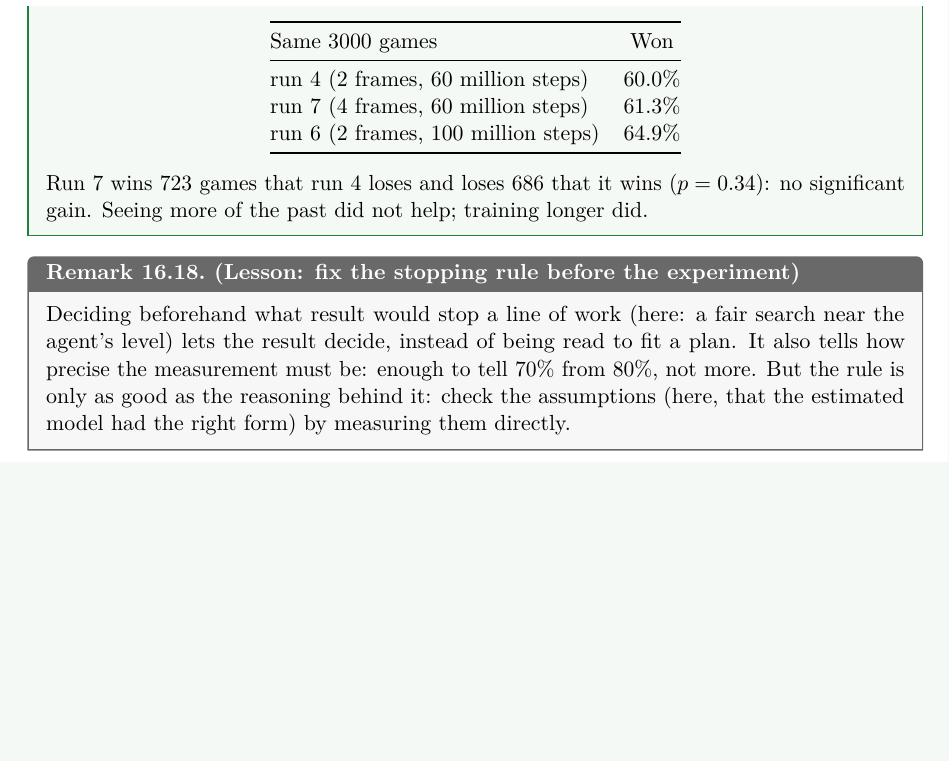
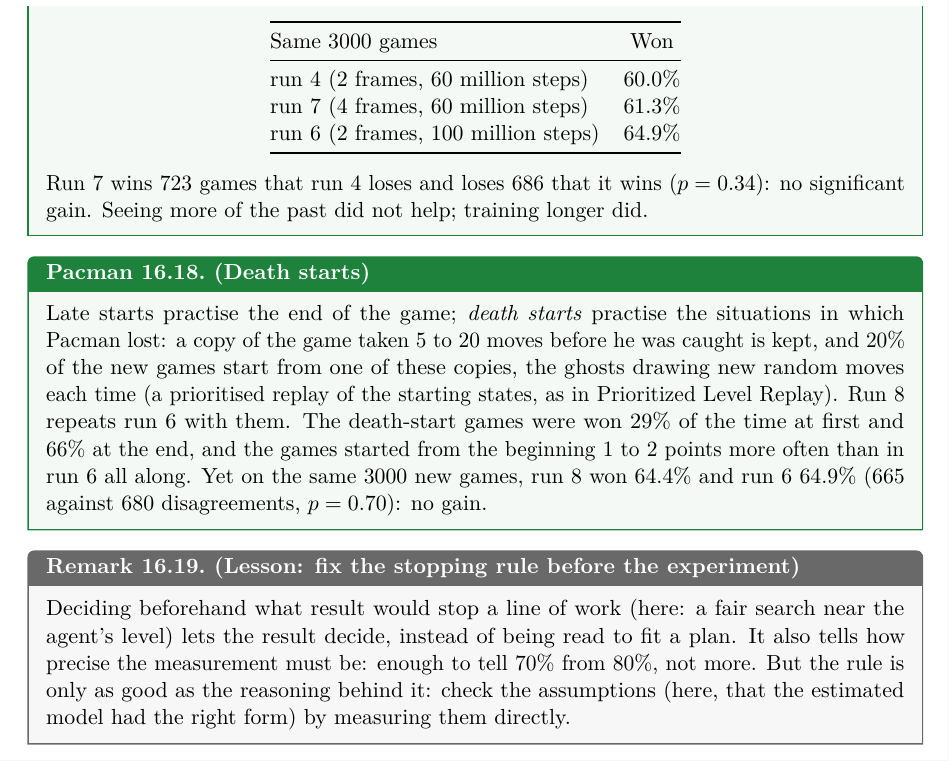
Before and after one commit to CL-BZH/Pacman, a LaTeX thesis (Course/rl_with_pacman.tex, which reads Course/chapters/ch16_v2_project.tex): part of page 118 of 120, cut so that both start at the same text, the shorter picture padded with empty space. The pictures show the PDF file Course/rl_with_pacman.pdf that the author committed with the source.

Commit message:
v2 run 8 (death starts, 100M steps): 64.4% against 64.9% for run 6 (p = 0.70); README and chapter 16

```diff
--- a/Course/chapters/ch16_v2_project.tex
+++ b/Course/chapters/ch16_v2_project.tex
@@ -457,6 +457,19 @@ time, on a machine with more cores.
   training longer did.
 \end{pacman}
 
+\begin{pacman}{Death starts}{death-starts}
+  Late starts practise the end of the game; \emph{death starts} practise the
+  situations in which Pacman lost: a copy of the game taken $5$ to $20$ moves
+  before he was caught is kept, and $20\%$ of the new games start from one of
+  these copies, the ghosts drawing new random moves each time (a prioritised
+  replay of the starting states, as in Prioritized Level Replay). Run~8
+  repeats run~6 with them. The death-start games were won $29\%$ of the time
+  at first and $66\%$ at the end, and the games started from the beginning
+  $1$ to $2$ points more often than in run~6 all along. Yet on the same
+  $3000$ new games, run~8 won $64.4\%$ and run~6 $64.9\%$ ($665$ against
+  $680$ disagreements, $p = 0.70$): no gain.
+\end{pacman}
+
 \begin{remark}{Lesson: fix the stopping rule before the experiment}%
   {lesson-stopping}
   Deciding beforehand what result would stop a line of work (here: a fair
```
Also changed, not shown: Course/rl_with_pacman.pdf, README.md.
